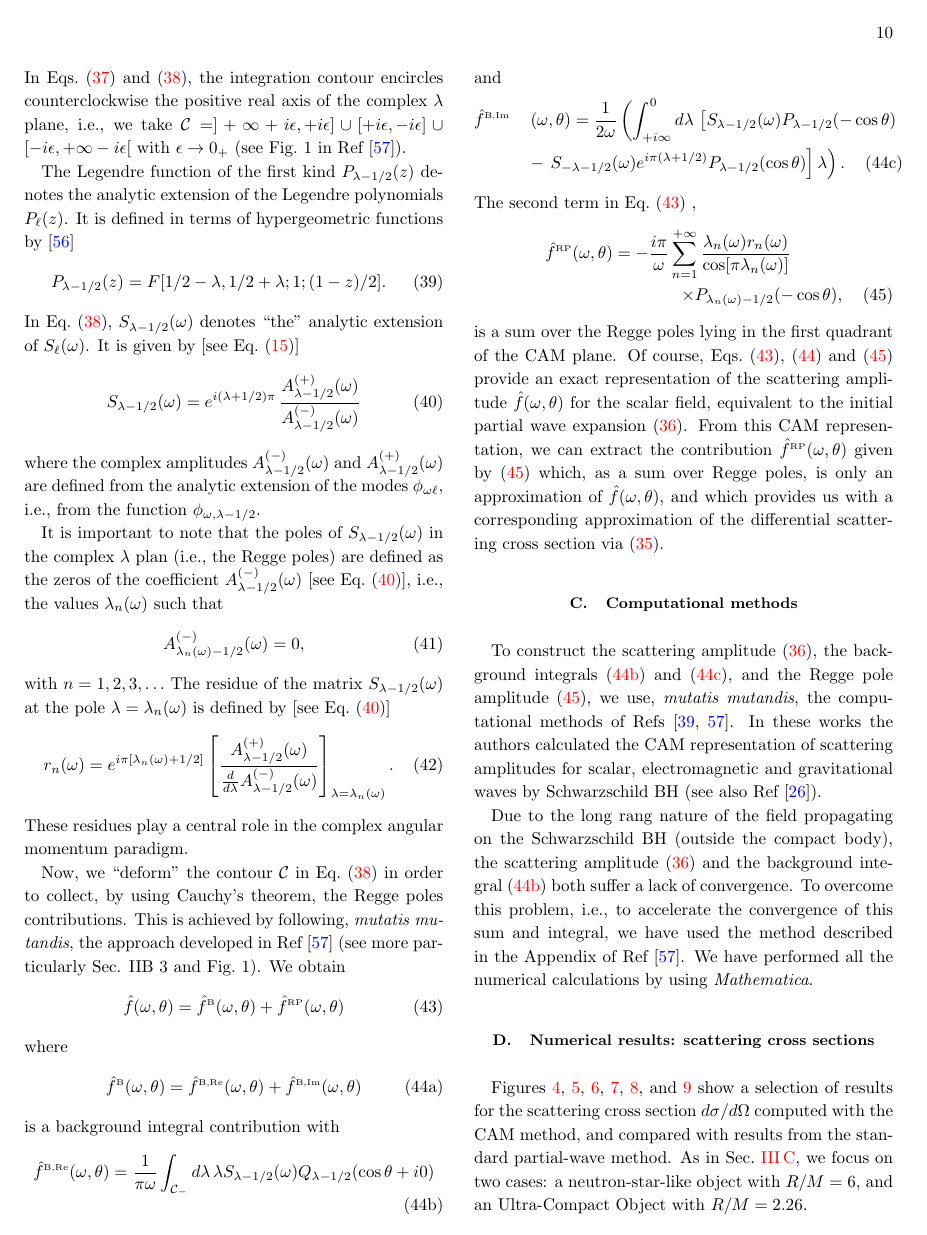
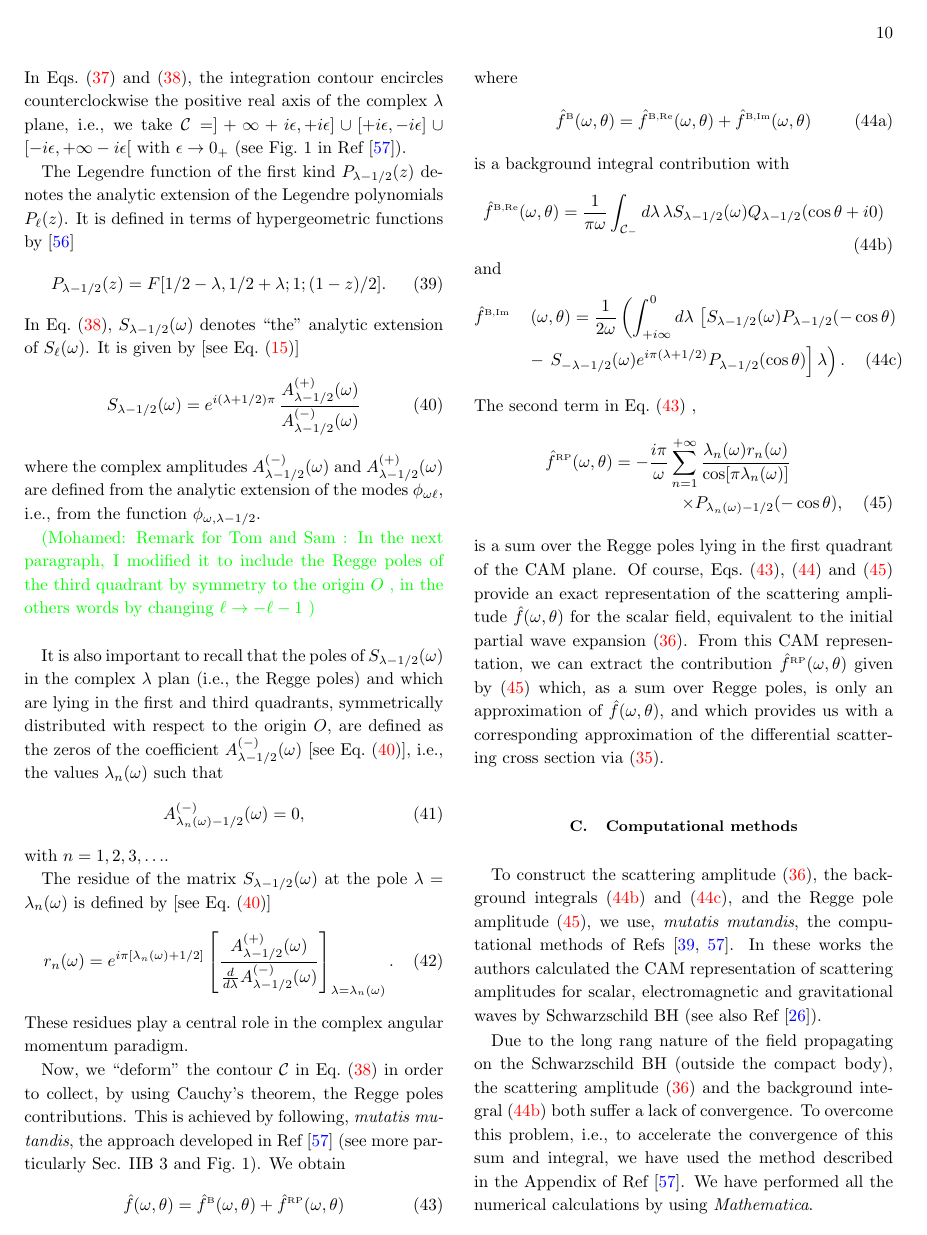
Before and after one commit to srd24/RainbowCAM, a LaTeX paper (rainbowCAM.tex): page 10 of 16. Compiled offline with pdfLaTeX.

Commit message:
Some typos are corredcted, update plots 6-7 (legend), Paragraph before Eq 41 modified (please, find remark in the pdf)

```diff
--- a/rainbowCAM.tex
+++ b/rainbowCAM.tex
@@ -805,16 +808,34 @@ In Eq.~(\ref{SW_Scalar_Scattering_amp}), $S_{\lambda -1/2} (\omega)$ denotes ``t
 \end{equation}
 where the complex amplitudes $A^{(-)}_{\lambda -1/2} (\omega)$ and  $A^{(+)}_{\lambda -1/2} (\omega)$ are defined from the analytic extension of the modes $\phi_{\omega \ell}$, i.e., from the function $\phi_{\omega ,\lambda -1/2}$.
 
-It is important to note that the poles of  $S_{\lambda -1/2} (\omega)$ in the complex $\lambda$ plan (i.e., the Regge poles) are defined  as  the zeros of the coefficient  $A^{(-)}_{\lambda-1/2} (\omega)$ [see Eq.~(\ref{Matrix_S_CAM})], i.e., the values $\lambda_n(\omega)$ such that
+%\subsubsection{Regge poles and associated residues}
+%\label{SecIIc_2}
+
+%It is important to note that the poles of  $S_{\lambda -1/2} (\omega)$ in the complex $\lambda$ plan (i.e., the Regge poles) are defined  as  the zeros of the coefficient  $A^{(-)}_{\lambda-1/2} (\omega)$ [see Eq.~(\ref{Matrix_S_CAM})], i.e., the values $\lambda_n(\omega)$ such that
+%\begin{equation}\label{PR_def_Am}
+%A^{(-)}_{\lambda_n(\omega)-1/2} (\omega)=0,
+%\end{equation}
+%with $n=1,2,3,\ldots$
+%The residue of the matrix $S_{\lambda-1/2}(\omega)$ at the pole $\lambda=\lambda_n(\omega)$ is defined by [see Eq.~(\ref{Matrix_S_CAM})]
+%\begin{equation}\label{residues_RP}
+%r_n(\omega)=e^{i\pi [\lambda_n(\omega)+1/2]} \left[ \frac{A_{\lambda -1/2}^{(+)}(\omega)}{\frac{d}{d \lambda}A_{\lambda -1/2}^{(-)}(\omega)}\right]_{\lambda=\lambda_n(\omega)}.
+%\end{equation}
+%These residues play a central role in the complex angular momentum paradigm.
+%
+\moh{Remark for Tom and Sam : In the next paragraph, I modified it to include the Regge poles of the third quadrant by symmetry to the origin $O$ , in the others words by changing $\ell \rightarrow -\ell-1$ } \\
+
+It is also important to recall that the poles of  $S_{\lambda-1/2}(\omega)$ in the complex $\lambda$ plan (i.e., the Regge poles) and which are lying in the first and third quadrants, symmetrically distributed with respect to the origin $O$, are defined  as  the zeros of the coefficient  $A^{(-)}_{\lambda-1/2} (\omega)$ [see Eq.~(\ref{Matrix_S_CAM})], i.e., the values $\lambda_n(\omega)$ such that
 \begin{equation}\label{PR_def_Am}
 A^{(-)}_{\lambda_n(\omega)-1/2} (\omega)=0,
 \end{equation}
-with $n=1,2,3,\ldots$
+with $n=1,2,3,\ldots$.
+
 The residue of the matrix $S_{\lambda-1/2}(\omega)$ at the pole $\lambda=\lambda_n(\omega)$ is defined by [see Eq.~(\ref{Matrix_S_CAM})]
 \begin{equation}\label{residues_RP}
 r_n(\omega)=e^{i\pi [\lambda_n(\omega)+1/2]} \left[ \frac{A_{\lambda -1/2}^{(+)}(\omega)}{\frac{d}{d \lambda}A_{\lambda -1/2}^{(-)}(\omega)}\right]_{\lambda=\lambda_n(\omega)}.
 \end{equation}
 These residues play a central role in the complex angular momentum paradigm.
+
 
 Now, we ``deform'' the contour ${\cal C}$ in Eq.~(\ref{SW_Scalar_Scattering_amp}) in order to collect, by using Cauchy's theorem, the Regge poles contributions. This is achieved by following, \textit{mutatis mutandis}, the approach developed in Ref~\cite{Folacci:2019cmc} (see more particularly Sec. IIB~3 and Fig.~1). We obtain
 %
```
Also changed, not shown: Scattering_Cross_Section_R_2-dot-26_2Mw_3.pdf, Scattering_Cross_Section_R_2-dot-26_2Mw_6.pdf, rainbowCAM.tex (7 more changed lines).
